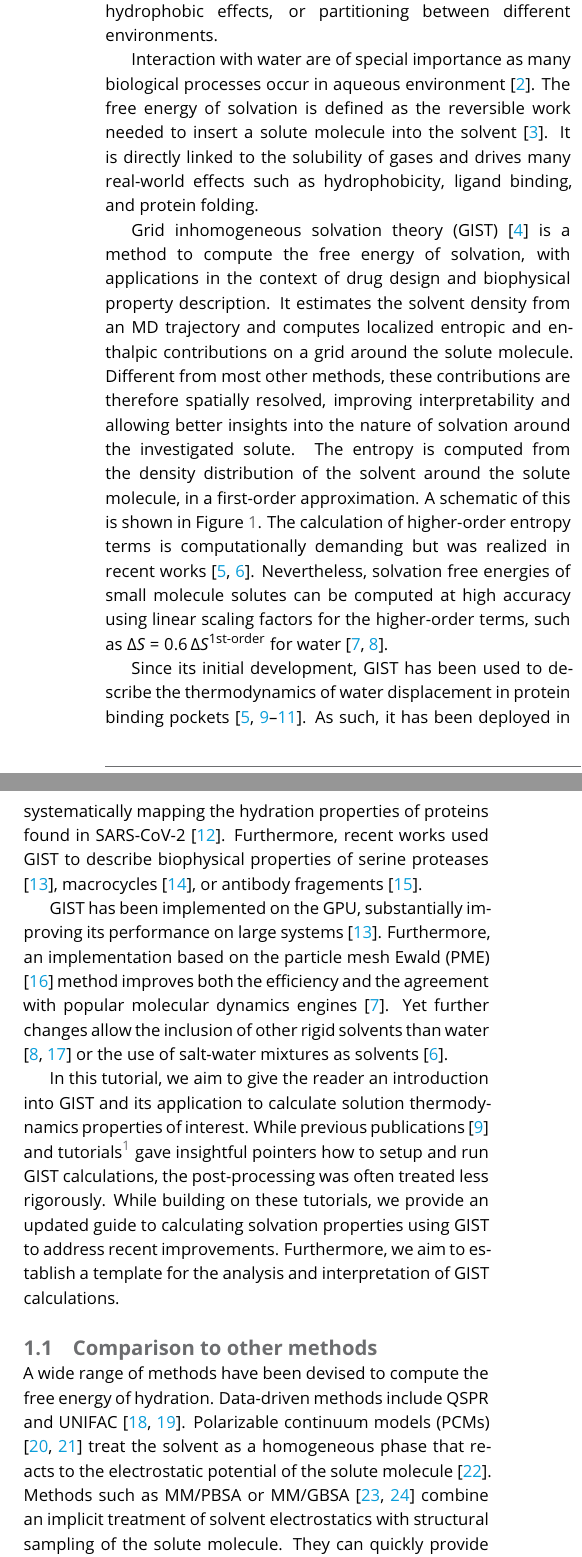
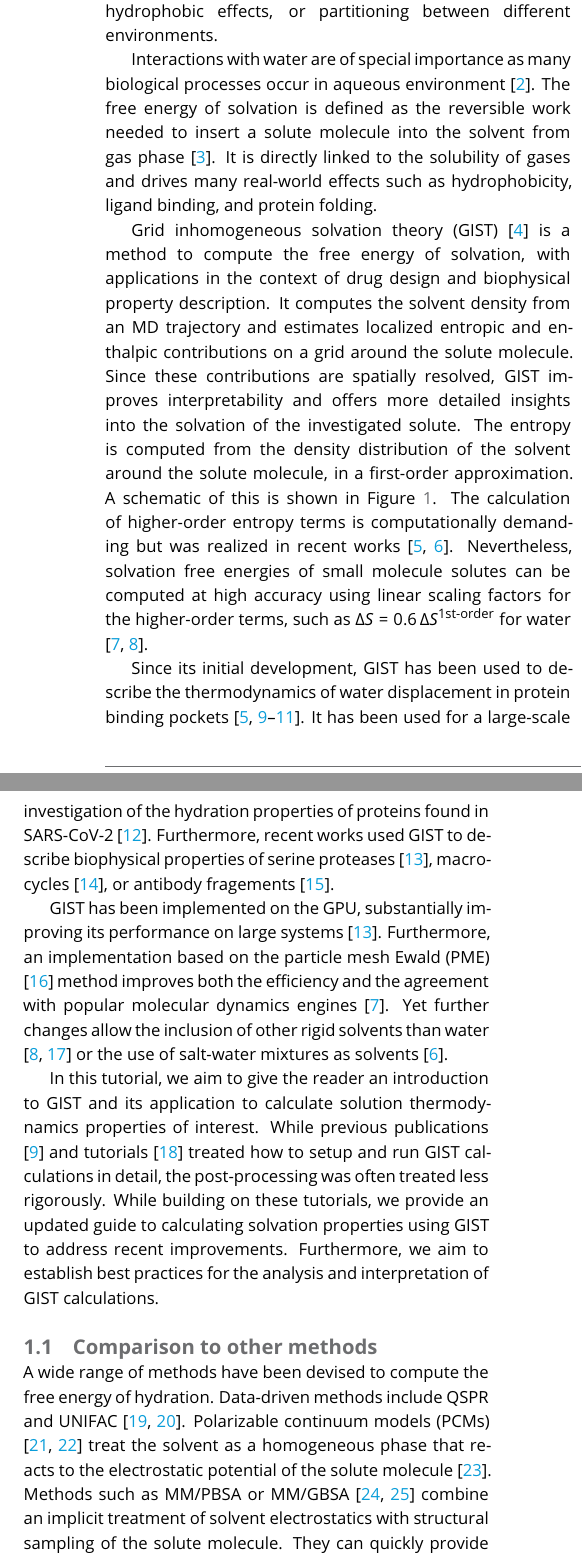
Before and after one commit to liedllab/gist-tutorial, a LaTeX document (manuscript/manuscript.tex): two parts of the columns of page 2 of 24, joined at a grey line, cut so that both start at the same text. Compiled offline with pdfLaTeX.

Commit message:
Address Franz comments in the introduction

```diff
--- a/manuscript/manuscript.tex
+++ b/manuscript/manuscript.tex
@@ -168,13 +168,13 @@ For this tutorial, familiarity with molecular dynamics simulations as well as th
 \section{Introduction}
 Solvation thermodynamics govern many biological and chemical processes involving, e.g., aqueous solutions, hydrophobic effects, or partitioning between different environments.
 
-Interaction with water are of special importance as many biological processes occur in aqueous environment \cite{Privalov2017-water-review}.
-The free energy of solvation is defined as the reversible work needed to insert a solute molecule into the solvent \cite{ben-naim-book}.
+Interactions with water are of special importance as many biological processes occur in aqueous environment \cite{Privalov2017-water-review}.
+The free energy of solvation is defined as the reversible work needed to insert a solute molecule into the solvent from gas phase \cite{ben-naim-book}.
 It is directly linked to the solubility of gases and drives many real-world effects such as hydrophobicity, ligand binding, and protein folding.
 
 Grid inhomogeneous solvation theory (GIST) \cite{Nguyen2012} is a method to compute the free energy of solvation, with applications in the context of drug design and biophysical property description.
-It estimates the solvent density from an MD trajectory and computes localized entropic and enthalpic contributions on a grid around the solute molecule.
-Different from most other methods, these contributions are therefore spatially resolved, improving interpretability and allowing better insights into the nature of solvation around the investigated solute.
+It computes the solvent density from an MD trajectory and estimates localized entropic and enthalpic contributions on a grid around the solute molecule.
+Since these contributions are spatially resolved, GIST improves interpretability and offers more detailed insights into the solvation of the investigated solute.
 The entropy is computed from the density distribution of the solvent around the solute molecule, in a first-order approximation. A schematic of this is shown in Figure~\ref{fig:carbazole}.
 The calculation of higher-order entropy terms is computationally demanding but was realized in recent works \cite{Nguyen2016-gist-second-order, Waibl2021-gist-salt}.
 Nevertheless, solvation free energies of small molecule solutes can be computed at high accuracy using linear scaling factors for the higher-order terms, such as $\Delta S = 0.6\, \Delta S^\text{1st-order}$ for water \cite{Chen2021,Waibl2022-gist-solvents}.
@@ -187,16 +187,16 @@ Nevertheless, solvation free energies of small molecule solutes can be computed
 \end{figure}
 
 Since its initial development, GIST has been used to describe the thermodynamics of water displacement in protein binding pockets \cite{Nguyen2016-gist-second-order,Ramsey2016,Balius2017-gist-ligand-discovery,Hufner-Wulsdorf2020-gist-drug-design}.
-As such, it has been deployed in systematically mapping the hydration properties of proteins found in SARS-CoV-2 \cite{Olson2020-covid-gist}.
+It has been used for a large-scale investigation of the hydration properties of proteins found in SARS-CoV-2 \cite{Olson2020-covid-gist}.
 Furthermore, recent works used GIST to describe biophysical properties of serine proteases \cite{Kraml2019-gigist}, macrocycles \cite{Kamenik2020-gist-macrocycles}, or antibody fragements \cite{Waibl2021-gist-antibodies}.
 
 GIST has been implemented on the GPU, substantially improving its performance on large systems \cite{Kraml2019-gigist}.
 Furthermore, an implementation based on the particle mesh Ewald (PME) \cite{Darden1993-pme} method improves both the efficiency and the agreement with popular molecular dynamics engines \cite{Chen2021}.
 Yet further changes allow the inclusion of other rigid solvents than water \cite{Kraml2020,Waibl2022-gist-solvents} or the use of salt-water mixtures as solvents \cite{Waibl2021-gist-salt}.
 
-In this tutorial, we aim to give the reader an introduction into GIST and its application to calculate solution thermodynamics properties of interest.
-While previous publications \cite{Ramsey2016} and tutorials\footnote{See \url{http://ambermd.org/tutorials/advanced/tutorial25/}} gave insightful pointers how to setup and run GIST calculations, the post-processing was often treated less rigorously. While building on these tutorials, we provide an updated guide to calculating solvation properties using GIST to address recent improvements.
-Furthermore, we aim to establish a template for the analysis and interpretation of GIST calculations.
+In this tutorial, we aim to give the reader an introduction to GIST and its application to calculate solution thermodynamics properties of interest.
+While previous publications \cite{Ramsey2016} and tutorials \cite{amber_tut_gist} treated how to setup and run GIST calculations in detail, the post-processing was often treated less rigorously. While building on these tutorials, we provide an updated guide to calculating solvation properties using GIST to address recent improvements.
+Furthermore, we aim to establish best practices for the analysis and interpretation of GIST calculations.
 
 \subsection{Comparison to other methods}
 A wide range of methods have been devised to compute the free energy of hydration.
```
Also changed, not shown: manuscript/bibliography.bib (+10 -3 lines), manuscript/manuscript.tex (7 more changed lines).
